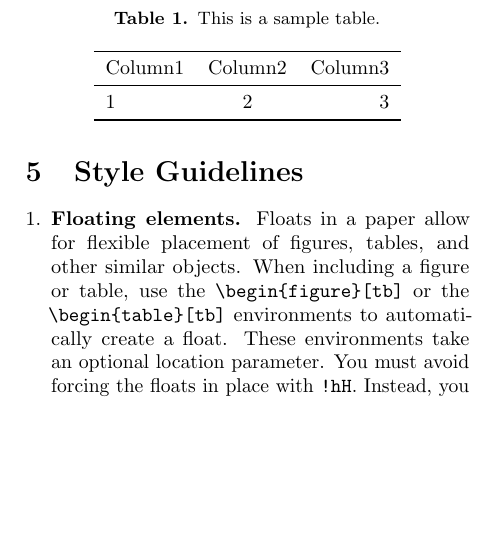
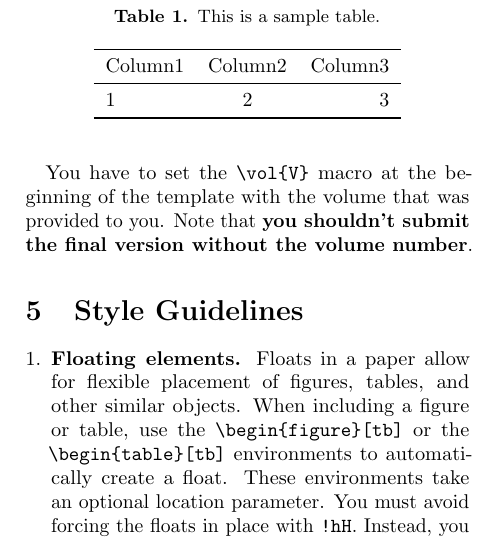
Before and after one commit to SFI-Visual-Intelligence/nldl, a LaTeX document (main.tex): part of one column of page 2 of 3, cut so that both start at the same text, the shorter picture padded with empty space. Compiled offline with pdfLaTeX.

Commit message:
Add volume macro information

```diff
--- a/main.tex
+++ b/main.tex
@@ -135,6 +135,9 @@ For the camera ready, the authors can have 1 more page to address the comments f
 That is, the page limit in the camera ready is 6~pages (in comparison to the 5~pages limit in the original submission).
 Note that the appendix is still unlimited.
 
+You have to set the \verb|\vol{V}| macro at the beginning of the template with the volume that was provided to you.
+Note that \textbf{you shouldn't submit the final version without the volume number}.
+
 \section{Style Guidelines}
 
 \begin{enumerate}[leftmargin=*]
```
